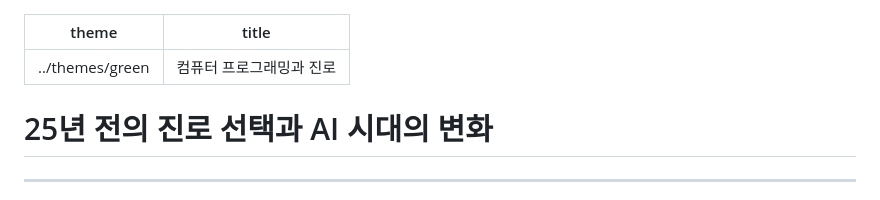
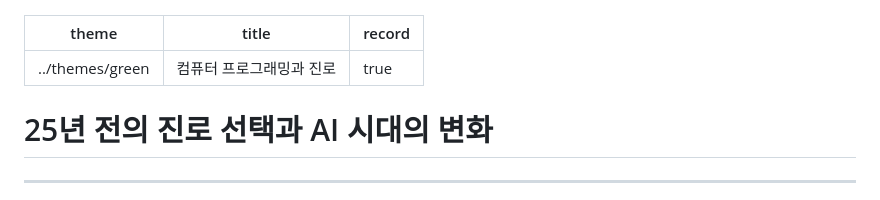
Before and after one commit to benelog/presentations, a Markdown page: 20260528-yonsei-stats-rc101/slides.md, the part around the change. GitHub-like rendering.

Commit message:
발표 슬라이드 녹화 기능 활성화 (배포본 포함)
record: true 로 dev·build 모두에서 녹화/카메라 버튼 노출.
GitHub Pages(HTTPS)에서 클라이언트 사이드 녹화(.webm) 가능.

Co-Authored-By: Claude Opus 4.8 <noreply@anthropic.com>

```diff
--- a/20260528-yonsei-stats-rc101/slides.md
+++ b/20260528-yonsei-stats-rc101/slides.md
@@ -1,6 +1,7 @@
 ---
 theme: ../themes/green
 title: 컴퓨터 프로그래밍과 진로
+record: true
 ---
 
 # 25년 전의 진로 선택과 AI 시대의 변화
```
